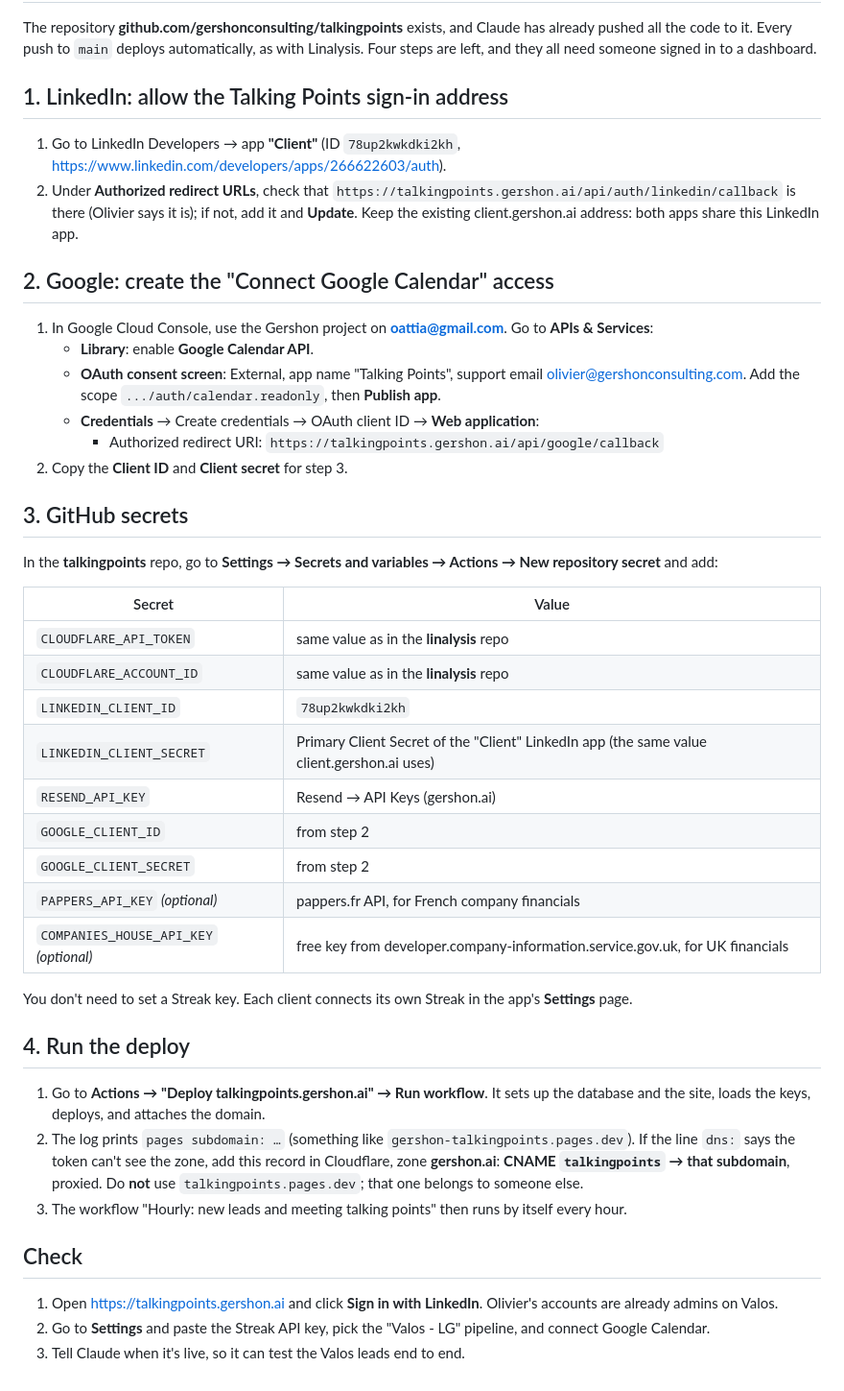
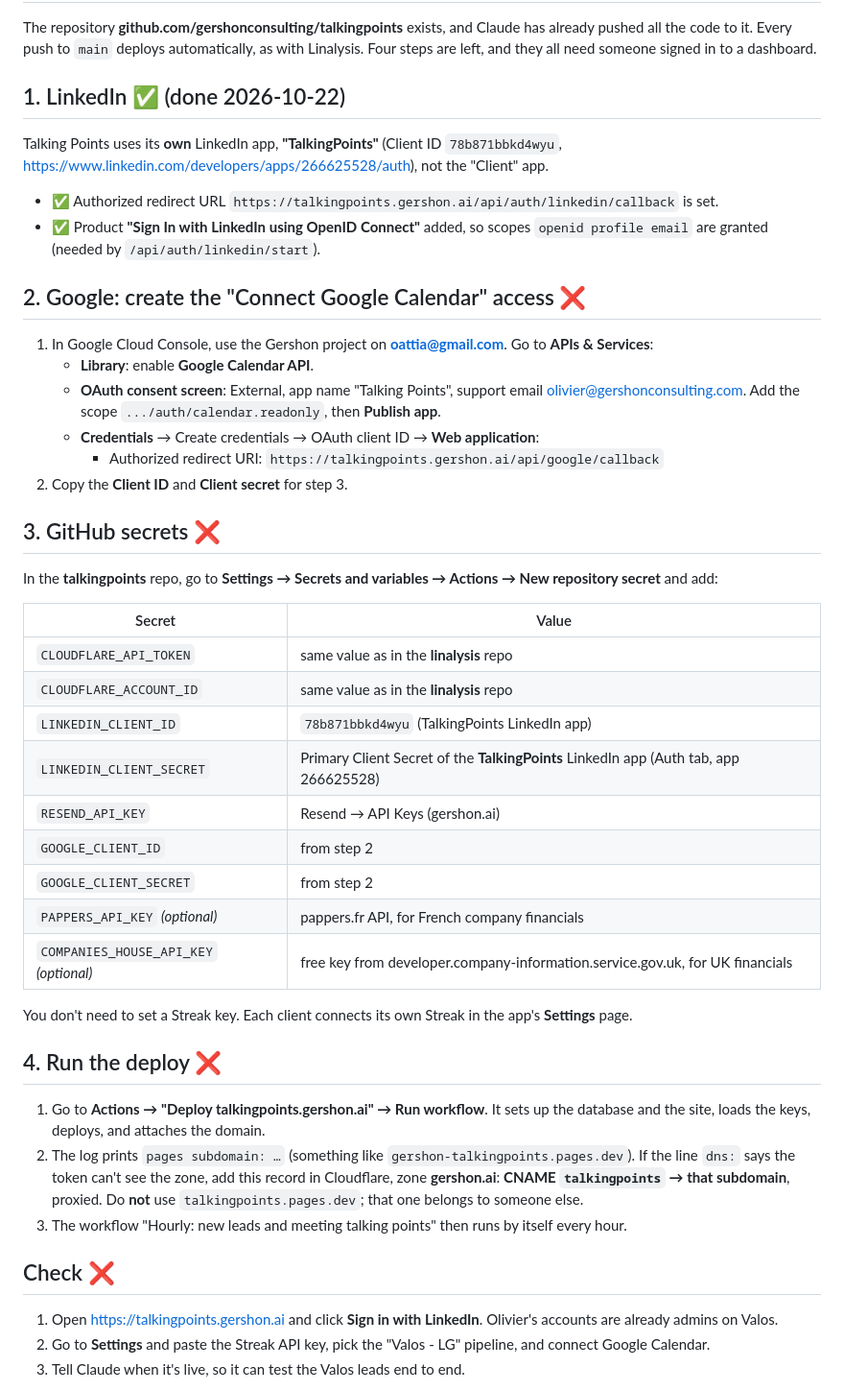
Before and after one commit to gershonconsulting/talkingpoints, a Markdown page: HANDOFF-for-Charles.md, the part around the change. Shown at 96% size. Drawn GitHub-style.

Commit message:
Handoff: use the dedicated TalkingPoints LinkedIn app; mark step 1 done
Co-Authored-By: Claude Opus 5.5 <noreply@anthropic.com>
Claude-Session: https://claude.ai/code/session_01PC126YH84BV5jdQEzD1DZz

```diff
--- a/HANDOFF-for-Charles.md
+++ b/HANDOFF-for-Charles.md
@@ -2,11 +2,12 @@
 
 The repository **github.com/gershonconsulting/talkingpoints** exists, and Claude has already pushed all the code to it. Every push to `main` deploys automatically, as with Linalysis. Four steps are left, and they all need someone signed in to a dashboard.
 
-## 1. LinkedIn: allow the Talking Points sign-in address
-1. Go to LinkedIn Developers → app **"Client"** (ID `78up2kwkdki2kh`, https://www.linkedin.com/developers/apps/266622603/auth).
-2. Under **Authorized redirect URLs**, check that `https://talkingpoints.gershon.ai/api/auth/linkedin/callback` is there (Olivier says it is); if not, add it and **Update**. Keep the existing client.gershon.ai address: both apps share this LinkedIn app.
+## 1. LinkedIn ✅ (done 2026-10-22)
+Talking Points uses its **own** LinkedIn app, **"TalkingPoints"** (Client ID `78b871bbkd4wyu`, https://www.linkedin.com/developers/apps/266625528/auth), not the "Client" app.
+- ✅ Authorized redirect URL `https://talkingpoints.gershon.ai/api/auth/linkedin/callback` is set.
+- ✅ Product **"Sign In with LinkedIn using OpenID Connect"** added, so scopes `openid profile email` are granted (needed by `/api/auth/linkedin/start`).
 
-## 2. Google: create the "Connect Google Calendar" access
+## 2. Google: create the "Connect Google Calendar" access ❌
 1. In Google Cloud Console, use the Gershon project on **oattia@gmail.com**. Go to **APIs & Services**:
    - **Library**: enable **Google Calendar API**.
    - **OAuth consent screen**: External, app name "Talking Points", support email olivier@gershonconsulting.com. Add the scope `.../auth/calendar.readonly`, then **Publish app**.
@@ -14,15 +15,15 @@ The repository **github.com/gershonconsulting/talkingpoints** exists, and Claude
      - Authorized redirect URI: `https://talkingpoints.gershon.ai/api/google/callback`
 2. Copy the **Client ID** and **Client secret** for step 3.
 
-## 3. GitHub secrets
+## 3. GitHub secrets ❌
 In the **talkingpoints** repo, go to **Settings → Secrets and variables → Actions → New repository secret** and add:
 
 | Secret | Value |
 |---|---|
 | `CLOUDFLARE_API_TOKEN` | same value as in the **linalysis** repo |
 | `CLOUDFLARE_ACCOUNT_ID` | same value as in the **linalysis** repo |
-| `LINKEDIN_CLIENT_ID` | `78up2kwkdki2kh` |
-| `LINKEDIN_CLIENT_SECRET` | Primary Client Secret of the "Client" LinkedIn app (the same value client.gershon.ai uses) |
+| `LINKEDIN_CLIENT_ID` | `78b871bbkd4wyu` (TalkingPoints LinkedIn app) |
+| `LINKEDIN_CLIENT_SECRET` | Primary Client Secret of the **TalkingPoints** LinkedIn app (Auth tab, app 266625528) |
 | `RESEND_API_KEY` | Resend → API Keys (gershon.ai) |
 | `GOOGLE_CLIENT_ID` | from step 2 |
 | `GOOGLE_CLIENT_SECRET` | from step 2 |
@@ -31,12 +32,12 @@ In the **talkingpoints** repo, go to **Settings → Secrets and variables → Ac
 
 You don't need to set a Streak key. Each client connects its own Streak in the app's **Settings** page.
 
-## 4. Run the deploy
+## 4. Run the deploy ❌
 1. Go to **Actions → "Deploy talkingpoints.gershon.ai" → Run workflow**. It sets up the database and the site, loads the keys, deploys, and attaches the domain.
 2. The log prints `pages subdomain: …` (something like `gershon-talkingpoints.pages.dev`). If the line `dns:` says the token can't see the zone, add this record in Cloudflare, zone **gershon.ai**: **CNAME `talkingpoints` → that subdomain**, proxied. Do **not** use `talkingpoints.pages.dev`; that one belongs to someone else.
 3. The workflow "Hourly: new leads and meeting talking points" then runs by itself every hour.
 
-## Check
+## Check ❌
 1. Open https://talkingpoints.gershon.ai and click **Sign in with LinkedIn**. Olivier's accounts are already admins on Valos.
 2. Go to **Settings** and paste the Streak API key, pick the "Valos - LG" pipeline, and connect Google Calendar.
 3. Tell Claude when it's live, so it can test the Valos leads end to end.
```
